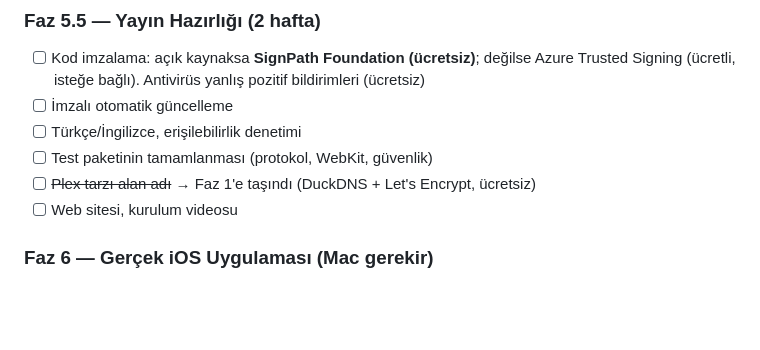
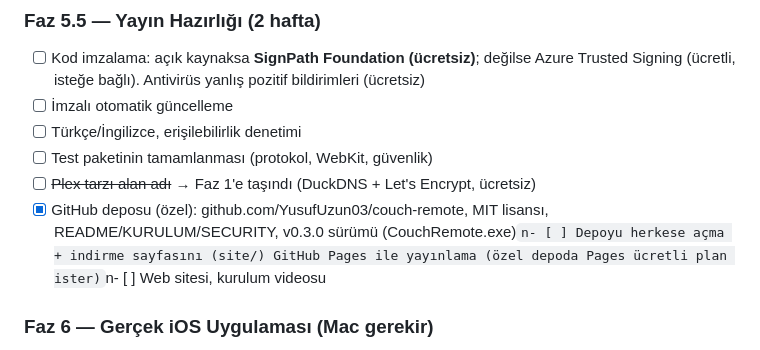
Before and after one commit to YusufUzun03/couch-remote, a Markdown page: PLAN.md, the part around the change. Rendered like a GitHub page; blank space fills up the shorter version.

Commit message:
PLAN: GitHub yayını işaretlendi
Co-Authored-By: Claude Sonnet 5.5 <noreply@anthropic.com>

```diff
--- a/PLAN.md
+++ b/PLAN.md
@@ -585,7 +585,7 @@ Kullanıcı kararları: zengin ve canlı yön, dengeli hareket, kumanda + touchp
 - [ ] Türkçe/İngilizce, erişilebilirlik denetimi
 - [ ] Test paketinin tamamlanması (protokol, WebKit, güvenlik)
 - [ ] ~~Plex tarzı alan adı~~ → Faz 1'e taşındı (DuckDNS + Let's Encrypt, ücretsiz)
-- [ ] Web sitesi, kurulum videosu
+- [x] GitHub deposu (özel): github.com/YusufUzun03/couch-remote, MIT lisansı, README/KURULUM/SECURITY, v0.3.0 sürümü (CouchRemote.exe)`n- [ ] Depoyu herkese açma + indirme sayfasını (site/) GitHub Pages ile yayınlama (özel depoda Pages ücretli plan ister)`n- [ ] Web sitesi, kurulum videosu
 
 ### Faz 6 — Gerçek iOS Uygulaması (Mac gerekir)
 **Ön koşullar:** Mac (ikinci el M1 Mac mini yeterli), Apple Developer hesabı (yıllık 99 $), Live Activity için küçük bir **push aracı sunucusu**.
```
